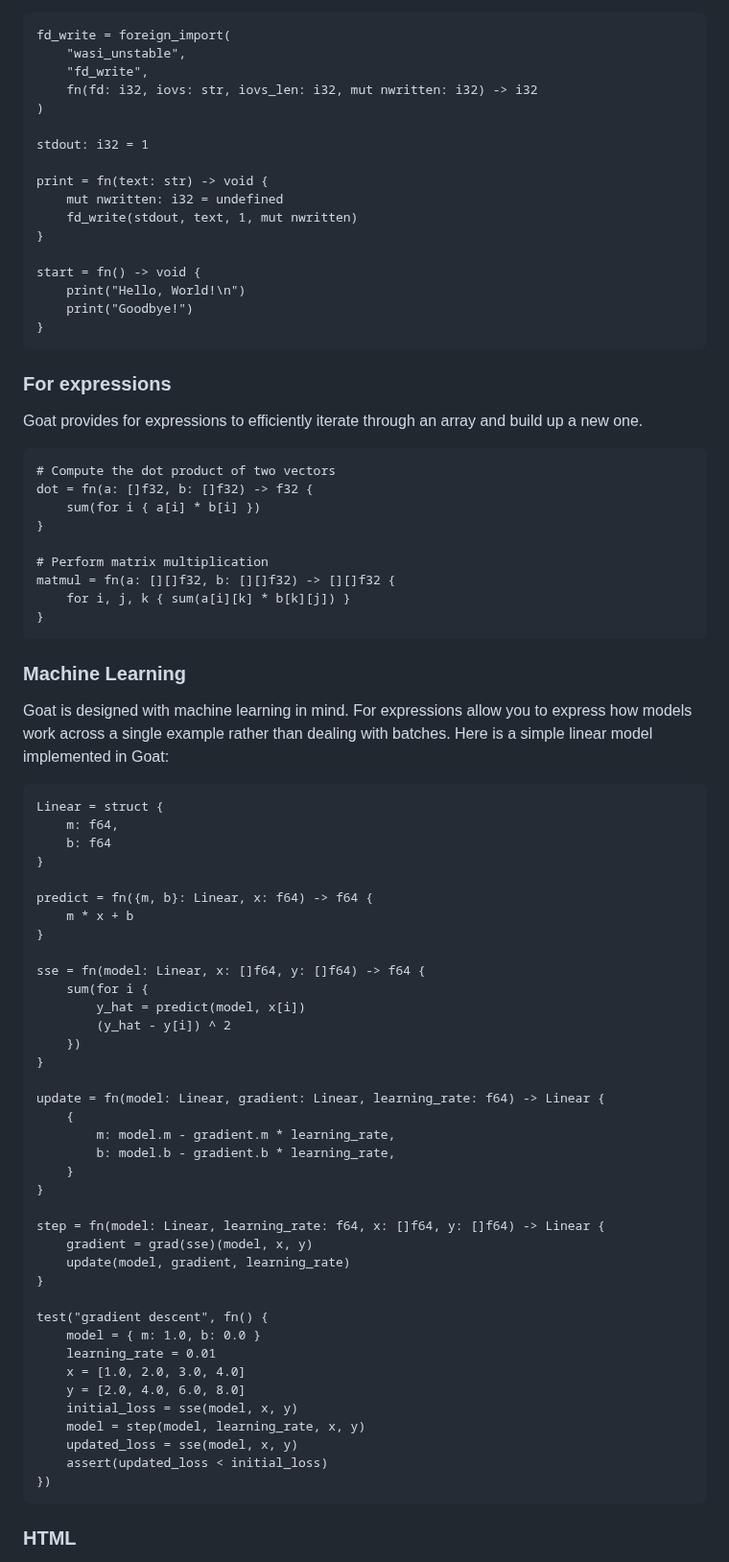
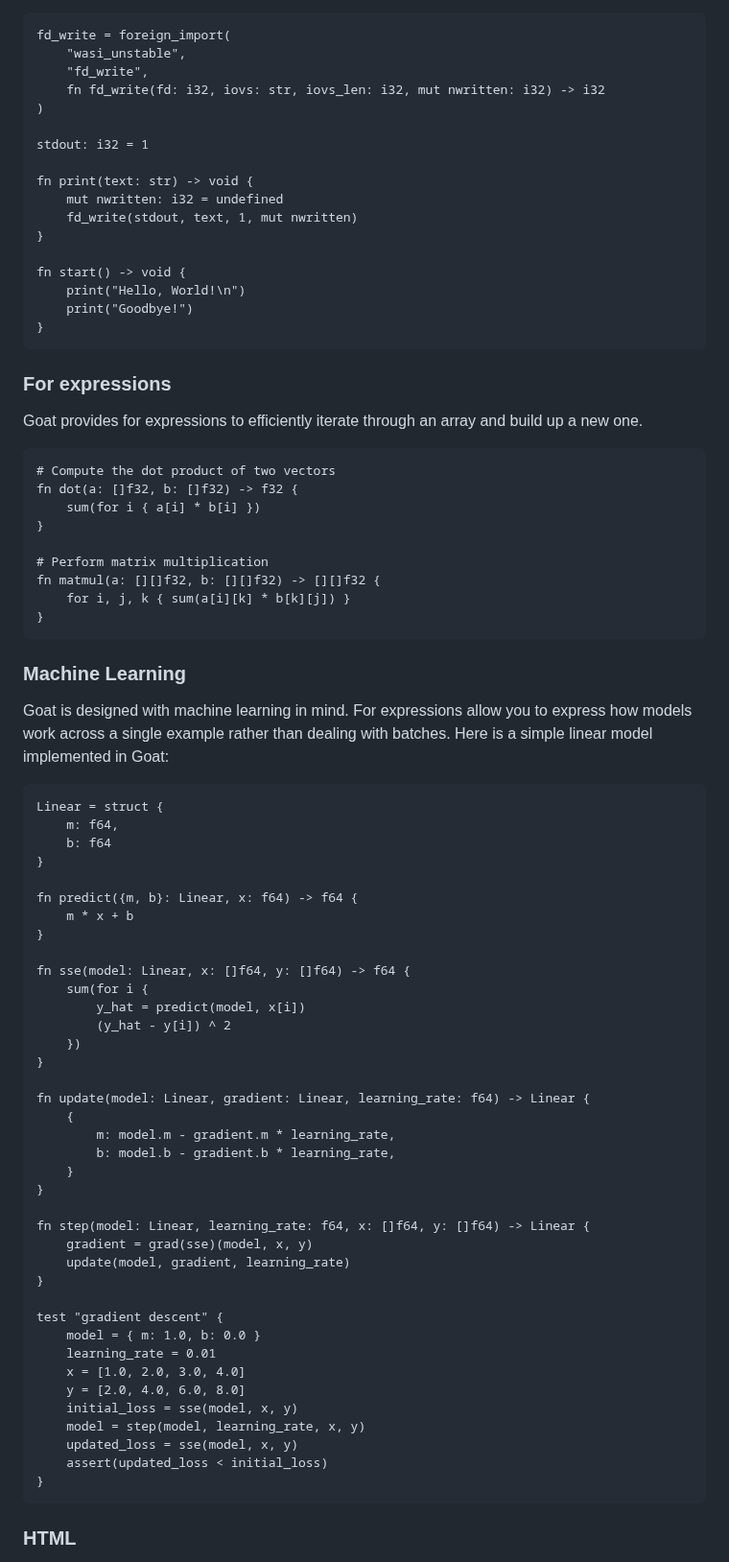
Before and after one commit to adam-r-kowalski/atom, a Markdown page: README.md, the part around one of its changes. Shown at 96% size. Drawn GitHub-style.

````diff
--- a/README.md
+++ b/README.md
@@ -307,17 +307,17 @@ It is a first class citizen in Goat and by targeting this API you can ensure tha
 fd_write = foreign_import(
     "wasi_unstable",
     "fd_write",
-    fn(fd: i32, iovs: str, iovs_len: i32, mut nwritten: i32) -> i32
+    fn fd_write(fd: i32, iovs: str, iovs_len: i32, mut nwritten: i32) -> i32
 )
 
 stdout: i32 = 1
 
-print = fn(text: str) -> void {
+fn print(text: str) -> void {
     mut nwritten: i32 = undefined
     fd_write(stdout, text, 1, mut nwritten)
 }
 
-start = fn() -> void {
+fn start() -> void {
     print("Hello, World!\n")
     print("Goodbye!")
 }
@@ -329,12 +329,12 @@ Goat provides for expressions to efficiently iterate through an array and build
 
 ```goat
 # Compute the dot product of two vectors
-dot = fn(a: []f32, b: []f32) -> f32 {
+fn dot(a: []f32, b: []f32) -> f32 {
     sum(for i { a[i] * b[i] })
 }
 
 # Perform matrix multiplication
-matmul = fn(a: [][]f32, b: [][]f32) -> [][]f32 {
+fn matmul(a: [][]f32, b: [][]f32) -> [][]f32 {
     for i, j, k { sum(a[i][k] * b[k][j]) }
 }
 ```
@@ -350,30 +350,30 @@ Linear = struct {
     b: f64
 }
 
-predict = fn({m, b}: Linear, x: f64) -> f64 {
+fn predict({m, b}: Linear, x: f64) -> f64 {
     m * x + b
 }
 
-sse = fn(model: Linear, x: []f64, y: []f64) -> f64 {
+fn sse(model: Linear, x: []f64, y: []f64) -> f64 {
     sum(for i {
         y_hat = predict(model, x[i])
         (y_hat - y[i]) ^ 2
     })
 }
 
-update = fn(model: Linear, gradient: Linear, learning_rate: f64) -> Linear {
+fn update(model: Linear, gradient: Linear, learning_rate: f64) -> Linear {
     {
         m: model.m - gradient.m * learning_rate,
         b: model.b - gradient.b * learning_rate,
     }
 }
 
-step = fn(model: Linear, learning_rate: f64, x: []f64, y: []f64) -> Linear {
+fn step(model: Linear, learning_rate: f64, x: []f64, y: []f64) -> Linear {
     gradient = grad(sse)(model, x, y)
     update(model, gradient, learning_rate)
 }
 
-test("gradient descent", fn() {
+test "gradient descent" {
     model = { m: 1.0, b: 0.0 }
     learning_rate = 0.01
     x = [1.0, 2.0, 3.0, 4.0]
@@ -382,7 +382,7 @@ test("gradient descent", fn() {
     model = step(model, learning_rate, x, y)
     updated_loss = sse(model, x, y)
     assert(updated_loss < initial_loss)
-})
+}
 ```
 
 ### HTML
````
Also changed, not shown: other parts of README.md (+25 -25 lines).
